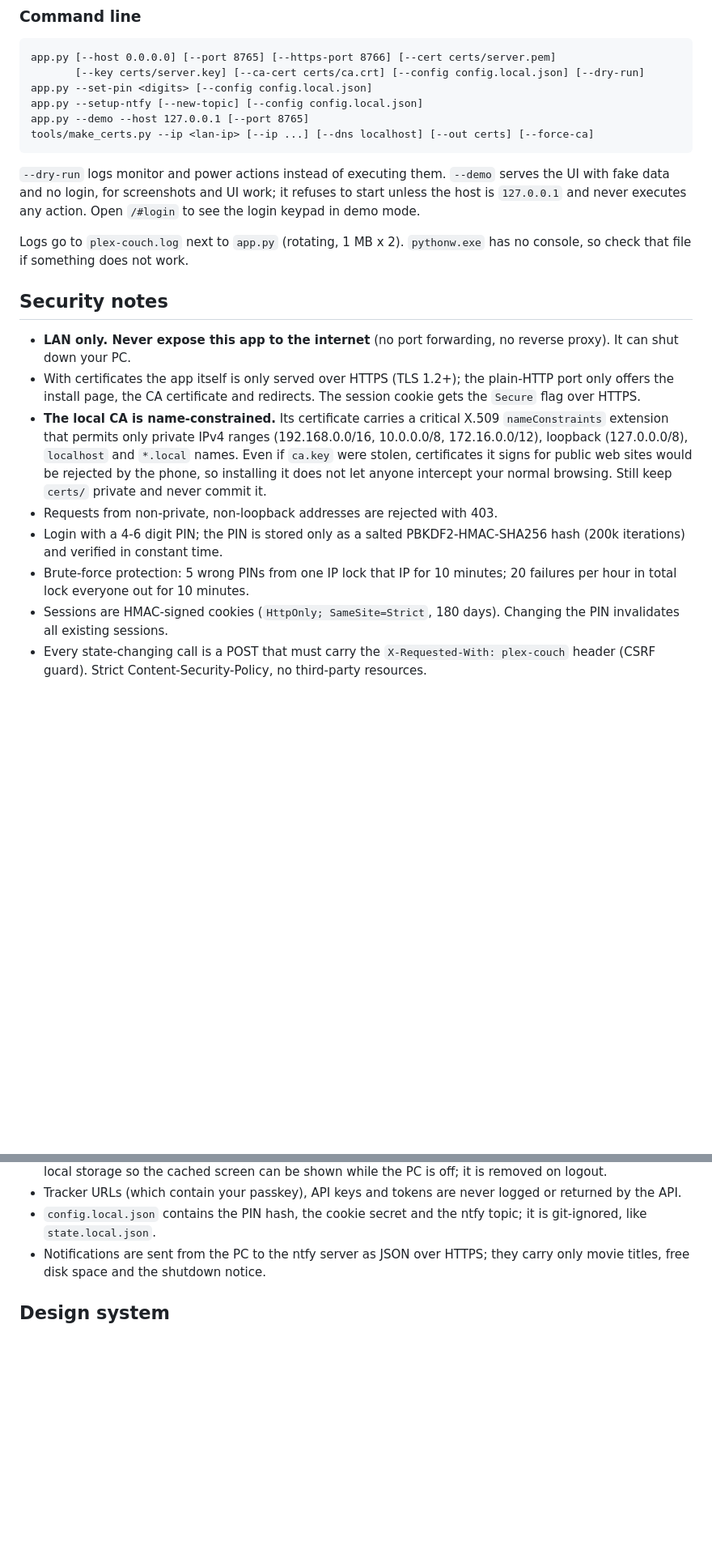
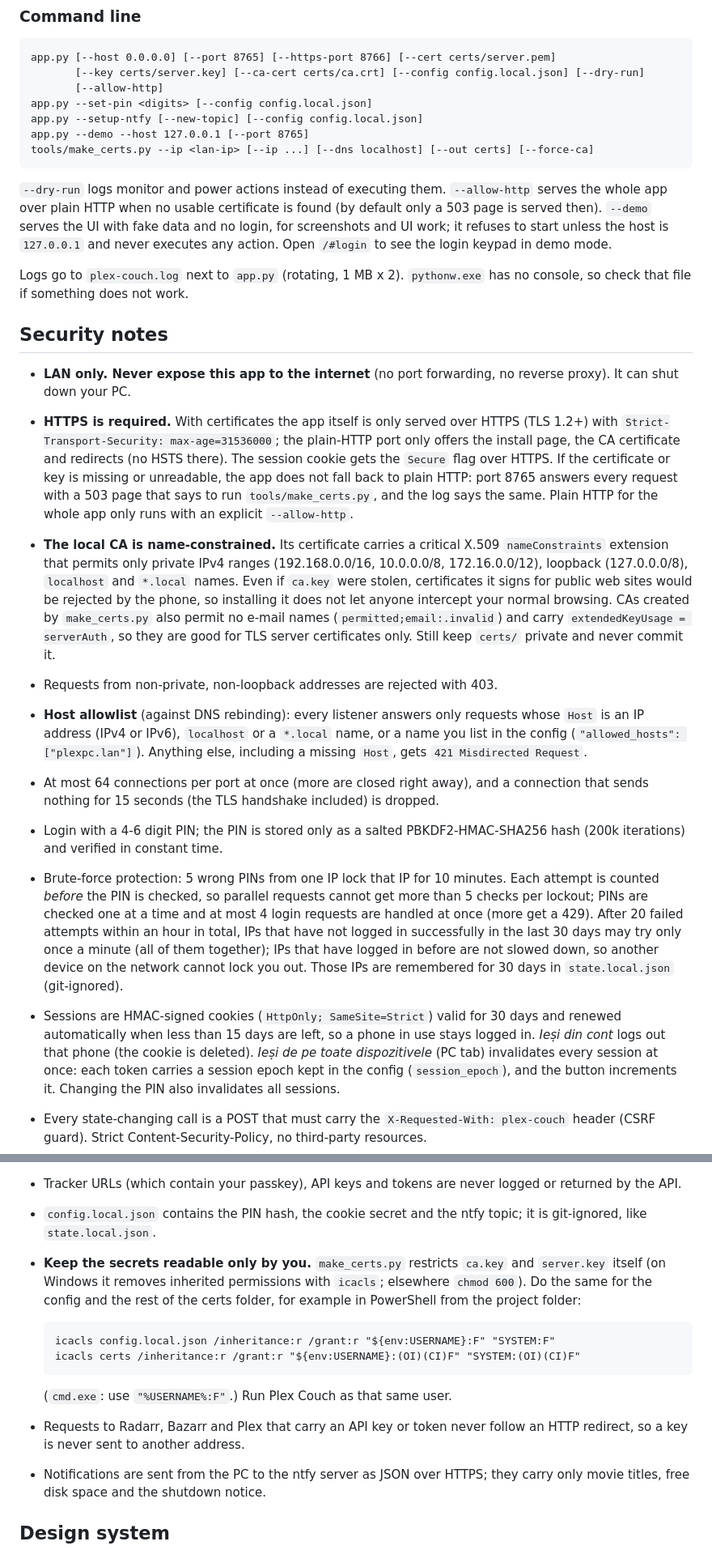
Before and after one commit to MaRrDG/plex-couch, a Markdown page: README.md, 2 parts joined by grey strips. Shown at 81% size. Drawn GitHub-style; blank space fills up the shorter version.

Commit message:
docs(readme): describe the login lockout, sessions, Host allowlist and HTTPS rules
Security notes cover the reserved login attempts and the known-IP slow-down, 30-day sliding sessions and the session epoch, the Host allowlist, HTTPS-only startup with --allow-http, HSTS, the connection cap, the CA's e-mail and EKU limits, no redirects with API keys, and how to keep certs/ and the config readable only by the user (icacls).

````diff
--- a/README.md
+++ b/README.md
@@ -166,6 +168,7 @@ Paths and the port can be changed with `--https-port`, `--cert`, `--key`, `--ca-
 ```
 app.py [--host 0.0.0.0] [--port 8765] [--https-port 8766] [--cert certs/server.pem]
        [--key certs/server.key] [--ca-cert certs/ca.crt] [--config config.local.json] [--dry-run]
+       [--allow-http]
 app.py --set-pin <digits> [--config config.local.json]
 app.py --setup-ntfy [--new-topic] [--config config.local.json]
 app.py --demo --host 127.0.0.1 [--port 8765]
@@ -173,6 +176,8 @@ tools/make_certs.py --ip <lan-ip> [--ip ...] [--dns localhost] [--out certs] [--
 ```
 
 `--dry-run` logs monitor and power actions instead of executing them.
+`--allow-http` serves the whole app over plain HTTP when no usable certificate is found (by
+default only a 503 page is served then).
 `--demo` serves the UI with fake data and no login, for screenshots and UI work; it refuses to
 start unless the host is `127.0.0.1` and never executes any action. Open `/#login` to see the
 login keypad in demo mode.
@@ -184,22 +189,43 @@ so check that file if something does not work.
 
 - **LAN only. Never expose this app to the internet** (no port forwarding, no reverse proxy).
   It can shut down your PC.
-- With certificates the app itself is only served over HTTPS (TLS 1.2+); the plain-HTTP port
-  only offers the install page, the CA certificate and redirects. The session cookie gets the
-  `Secure` flag over HTTPS.
+- **HTTPS is required.** With certificates the app itself is only served over HTTPS (TLS 1.2+)
+  with `Strict-Transport-Security: max-age=31536000`; the plain-HTTP port only offers the
+  install page, the CA certificate and redirects (no HSTS there). The session cookie gets the
+  `Secure` flag over HTTPS. If the certificate or key is missing or unreadable, the app does not
+  fall back to plain HTTP: port 8765 answers every request with a 503 page that says to run
+  `tools/make_certs.py`, and the log says the same. Plain HTTP for the whole app only runs with
+  an explicit `--allow-http`.
 - **The local CA is name-constrained.** Its certificate carries a critical X.509
   `nameConstraints` extension that permits only private IPv4 ranges (192.168.0.0/16, 10.0.0.0/8,
   172.16.0.0/12), loopback (127.0.0.0/8), `localhost` and `*.local` names. Even if `ca.key` were
   stolen, certificates it signs for public web sites would be rejected by the phone, so
-  installing it does not let anyone intercept your normal browsing. Still keep `certs/` private
-  and never commit it.
+  installing it does not let anyone intercept your normal browsing. CAs created by
+  `make_certs.py` also permit no e-mail names (`permitted;email:.invalid`) and carry
+  `extendedKeyUsage = serverAuth`, so they are good for TLS server certificates only. Still keep
+  `certs/` private and never commit it.
 - Requests from non-private, non-loopback addresses are rejected with 403.
+- **Host allowlist** (against DNS rebinding): every listener answers only requests whose `Host`
+  is an IP address (IPv4 or IPv6), `localhost` or a `*.local` name, or a name you list in the
+  config (`"allowed_hosts": ["plexpc.lan"]`). Anything else, including a missing `Host`, gets
+  `421 Misdirected Request`.
+- At most 64 connections per port at once (more are closed right away), and a connection that
+  sends nothing for 15 seconds (the TLS handshake included) is dropped.
 - Login with a 4-6 digit PIN; the PIN is stored only as a salted PBKDF2-HMAC-SHA256 hash
   (200k iterations) and verified in constant time.
-- Brute-force protection: 5 wrong PINs from one IP lock that IP for 10 minutes; 20 failures
-  per hour in total lock everyone out for 10 minutes.
-- Sessions are HMAC-signed cookies (`HttpOnly; SameSite=Strict`, 180 days). Changing the PIN
-  invalidates all existing sessions.
+- Brute-force protection: 5 wrong PINs from one IP lock that IP for 10 minutes. Each attempt
+  is counted *before* the PIN is checked, so parallel requests cannot get more than 5 checks per
+  lockout; PINs are checked one at a time and at most 4 login requests are handled at once
+  (more get a 429). After 20 failed attempts within an hour in total, IPs that have not logged
+  in successfully in the last 30 days may try only once a minute (all of them together); IPs
+  that have logged in before are not slowed down, so another device on the network cannot lock
+  you out. Those IPs are remembered for 30 days in `state.local.json` (git-ignored).
+- Sessions are HMAC-signed cookies (`HttpOnly; SameSite=Strict`) valid for 30 days and renewed
+  automatically when less than 15 days are left, so a phone in use stays logged in. *Ieși din
+  cont* logs out that phone (the cookie is deleted). *Ieși de pe toate dispozitivele* (PC tab)
+  invalidates every session at once: each token carries a session epoch kept in the config
+  (`session_epoch`), and the button increments it. Changing the PIN also invalidates all
+  sessions.
 - Every state-changing call is a POST that must carry the `X-Requested-With: plex-couch`
   header (CSRF guard). Strict Content-Security-Policy, no third-party resources.
 - The service worker caches the static app shell and, in a separate small cache (150 entries),
@@ -210,6 +236,19 @@ so check that file if something does not work.
   by the API.
 - `config.local.json` contains the PIN hash, the cookie secret and the ntfy topic; it is
   git-ignored, like `state.local.json`.
+- **Keep the secrets readable only by you.** `make_certs.py` restricts `ca.key` and
+  `server.key` itself (on Windows it removes inherited permissions with `icacls`; elsewhere
+  `chmod 600`). Do the same for the config and the rest of the certs folder, for example in
+  PowerShell from the project folder:
+
+  ```
+  icacls config.local.json /inheritance:r /grant:r "${env:USERNAME}:F" "SYSTEM:F"
+  icacls certs /inheritance:r /grant:r "${env:USERNAME}:(OI)(CI)F" "SYSTEM:(OI)(CI)F"
+  ```
+
+  (`cmd.exe`: use `"%USERNAME%:F"`.) Run Plex Couch as that same user.
+- Requests to Radarr, Bazarr and Plex that carry an API key or token never follow an HTTP
+  redirect, so a key is never sent to another address.
 - Notifications are sent from the PC to the ntfy server as JSON over HTTPS; they carry only
   movie titles, free disk space and the shutdown notice.
 
````
Also changed, not shown: other parts of README.md (+11 -6 lines).
